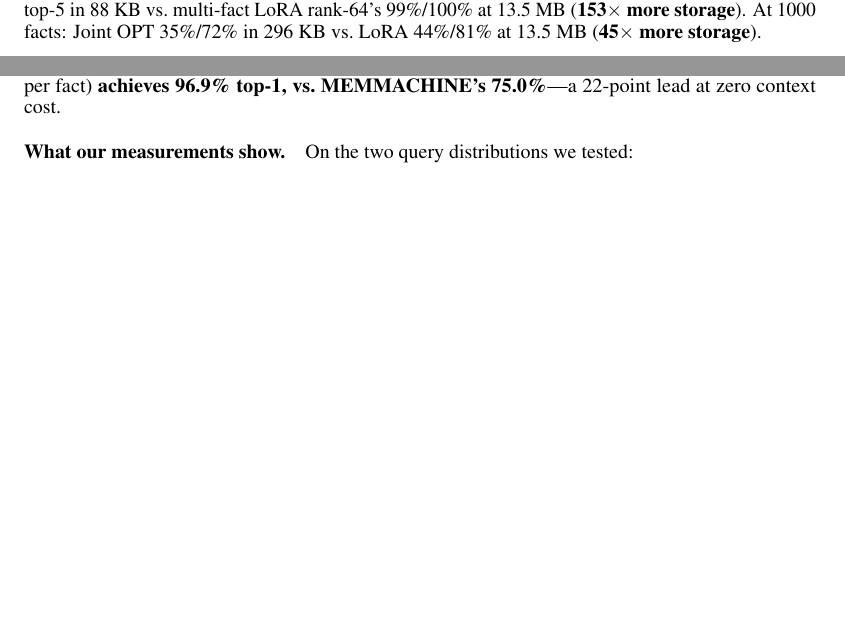
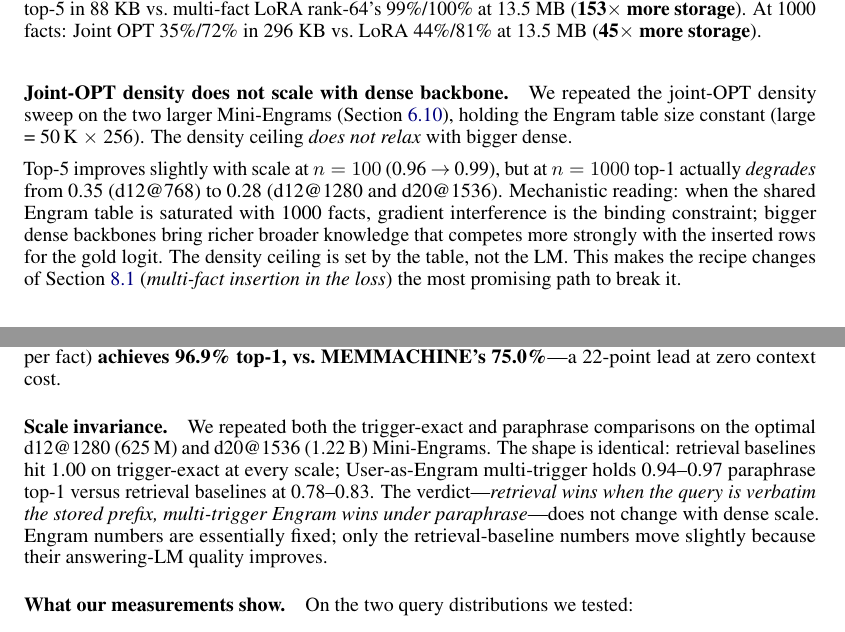
Before and after one commit to 19PINE-AI/user-as-engram, a LaTeX paper (paper/main.tex): two parts of pages 7 and 9 of 25 before the commit and two parts of pages 7 and 10 of 25 after it, joined at a grey line, cut so that both start at the same text, the shorter picture padded with empty space. The pictures show the PDF file paper/main.pdf that the author committed with the source.

Commit message:
Joint-OPT density + memory-systems comparison across all dense sizes
Two new experiments and three paper updates:

1. Joint-OPT density curve at d12@1280 and d20@1536 (n in {100, 300, 1000}).
   Surprising negative finding: at fixed Engram capacity (51 M params),
   joint-OPT top-1 at n=1000 *degrades* from 0.35 (d12@768) to 0.28
   (both d12@1280 and d20). The ceiling is set by the shared Engram
   table, not the dense backbone. Added as a paragraph in §6.2 with
   table tab:joint-opt-dense-scale.

2. Memory-systems comparison + paraphrase test on d12@1280 and d20.
   Result: verdict (retrieval wins trigger-exact, multi-trigger Engram
   wins paraphrase) is scale-invariant. Added as "Scale invariance"
   paragraph in §6.6.

3. Multi-hop probe on d12@1280 and d20 (added in previous commit):
   75 % top-1 at all three dense sizes -- same architectural ceiling.

FINDINGS.md updated with the joint-OPT negative finding as §7 and
the multi-hop / memory-systems results promoted out of "open items".

PDF compiles cleanly to 25 pages, 507 KB.

Co-Authored-By: Claude Opus 4.7 (1M context) <noreply@anthropic.com>

```diff
--- a/paper/main.tex
+++ b/paper/main.tex
@@ -532,3 +532,18 @@
 more storage}). At 1000 facts: Joint OPT 35\%/72\% in 296 KB vs.\
 LoRA 44\%/81\% at 13.5 MB (\textbf{45$\times$ more storage}).
 
+\paragraph{Joint-OPT density does not scale with dense backbone.}
+We repeated the joint-OPT density sweep on the two larger
+Mini-Engrams (Section~\ref{sec:dense-scaling}), holding the
+Engram table size constant (large = 50\,K $\times$ 256). The
+density ceiling \emph{does not relax} with bigger dense.
+
+\begin{table}[h]
+  \centering
+  \caption{Joint-OPT density (top-1 / top-5) across three dense
+  scales at fixed Engram capacity (51\,M params).}
+  \label{tab:joint-opt-dense-scale}
+  \begin{tabular}{lccc}
+    \toprule
+    $n$ facts & d12@768 (339\,M) & d12@1280 (625\,M) & d20@1536 (1.22\,B) \\
+    \midrule
@@ -535,3 +553,18 @@
+    \bottomrule
+  \end{tabular}
+\end{table}
+
+Top-5 improves slightly with scale at $n=100$ (0.96 $\to$ 0.99),
+but at $n=1000$ top-1 actually \emph{degrades} from 0.35 (d12@768)
+to 0.28 (d12@1280 and d20@1536). Mechanistic reading: when the
+shared Engram table is saturated with 1000 facts, gradient
+interference is the binding constraint; bigger dense backbones
+bring richer broader knowledge that competes more strongly with
+the inserted rows for the gold logit. The density ceiling is
+set by the table, not the LM. This makes the recipe changes of
+Section~\ref{sec:future} (\emph{multi-fact insertion in the loss})
+the most promising path to break it.
+
 \subsection{Storage scaling at deployment}
 
 \begin{figure}[t]
@@ -684,6 +717,18 @@
 triggers per fact in our test, $\sim$5\,s per fact)
 \textbf{achieves 96.9\% top-1, vs.\ MEMMACHINE's 75.0\%}—a
 22-point lead at zero context cost.
+
+\paragraph{Scale invariance.} We repeated both the trigger-exact
+and paraphrase comparisons on the optimal d12@1280 (625\,M) and
+d20@1536 (1.22\,B) Mini-Engrams. The shape is identical:
+retrieval baselines hit 1.00 on trigger-exact at every scale;
+User-as-Engram multi-trigger holds 0.94–0.97 paraphrase top-1
+versus retrieval baselines at 0.78–0.83. The verdict—\emph{retrieval
+wins when the query is verbatim the stored prefix, multi-trigger
+Engram wins under paraphrase}—does not change with dense scale.
+Engram numbers are essentially fixed; only the retrieval-baseline
+numbers move slightly because their answering-LM quality
+improves.
 
 \paragraph{What our measurements show.}
 On the two query distributions we tested:
```
Also changed, not shown: FINDINGS.md (+34 -7 lines), paper/main.pdf, paper/main.tex (3 more changed lines), 10 other files.
